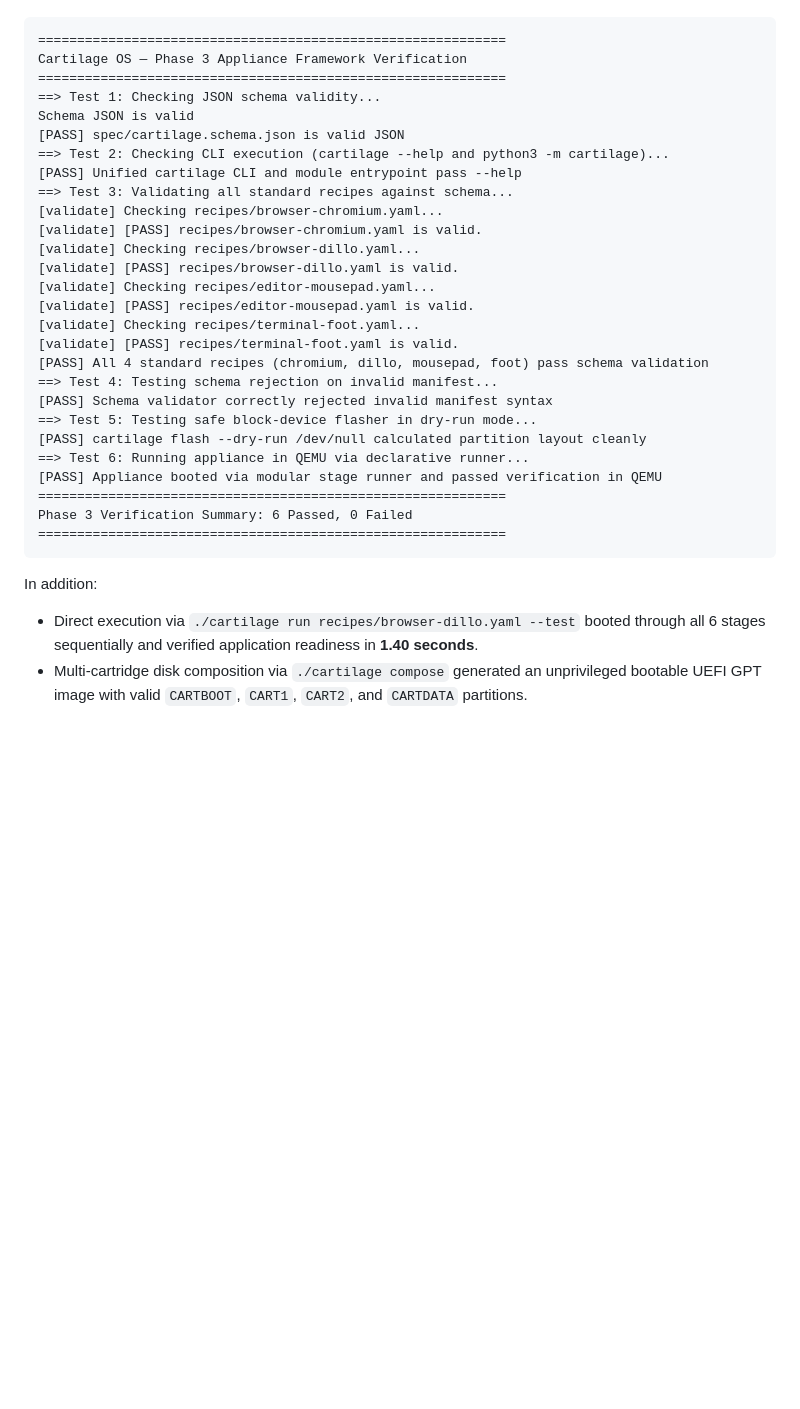
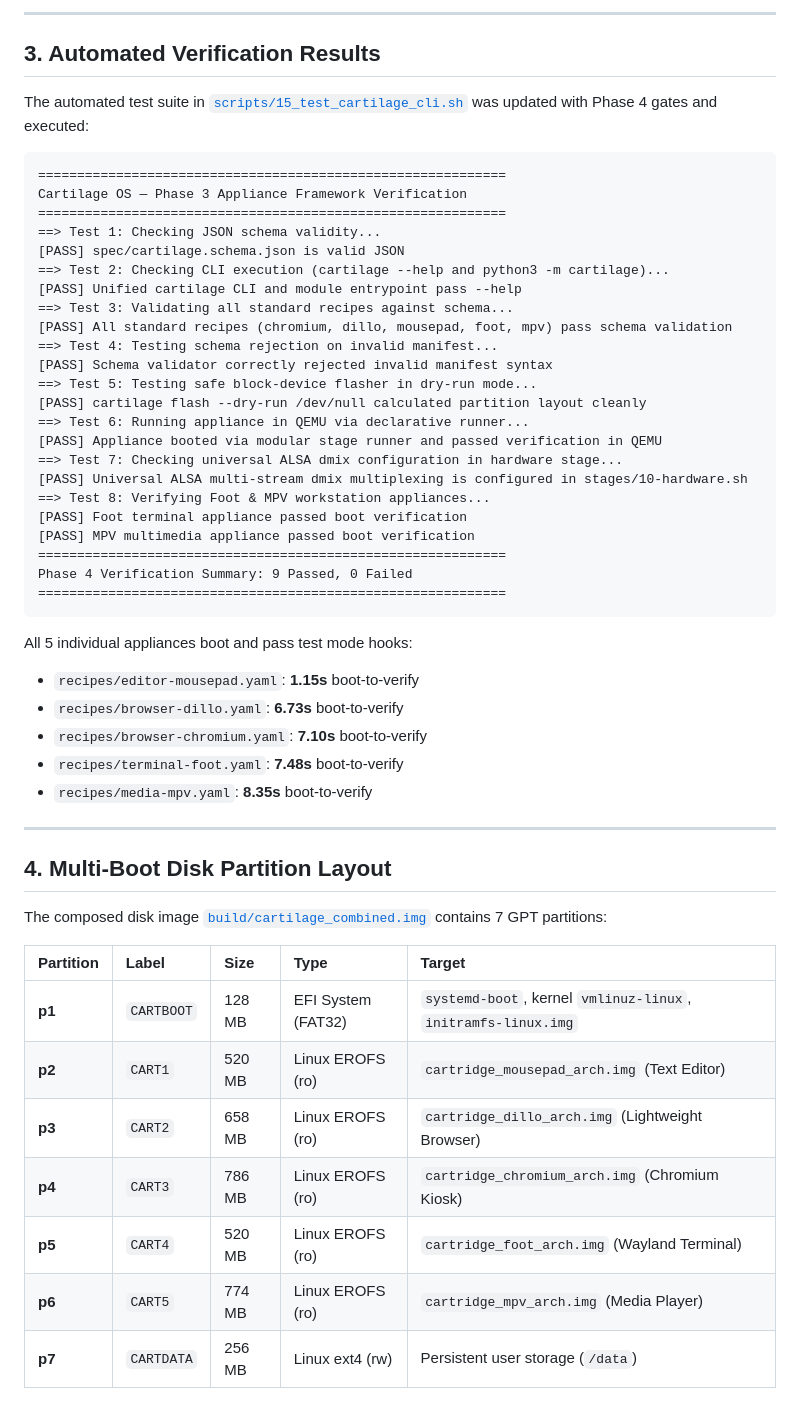
Before and after one commit to devpryan7792/cartilage, a Markdown page: walkthrough.md, the part around the change printed below. GitHub-like rendering; blank space fills up the shorter version.

````diff
--- a/walkthrough.md
+++ b/walkthrough.md
@@ -59,34 +66,54 @@ The automated test suite [`scripts/15_test_cartilage_cli.sh`](file:///home/pryan
+---
+
+## 3. Automated Verification Results
+
+The automated test suite in [`scripts/15_test_cartilage_cli.sh`](file:///home/pryan/code/cartrige/scripts/15_test_cartilage_cli.sh) was updated with Phase 4 gates and executed:
 
 ```
 ============================================================
 Cartilage OS — Phase 3 Appliance Framework Verification
 ============================================================
 ==> Test 1: Checking JSON schema validity...
-Schema JSON is valid
 [PASS] spec/cartilage.schema.json is valid JSON
 ==> Test 2: Checking CLI execution (cartilage --help and python3 -m cartilage)...
 [PASS] Unified cartilage CLI and module entrypoint pass --help
 ==> Test 3: Validating all standard recipes against schema...
-[validate] Checking recipes/browser-chromium.yaml...
-[validate] [PASS] recipes/browser-chromium.yaml is valid.
-[validate] Checking recipes/browser-dillo.yaml...
-[validate] [PASS] recipes/browser-dillo.yaml is valid.
-[validate] Checking recipes/editor-mousepad.yaml...
-[validate] [PASS] recipes/editor-mousepad.yaml is valid.
-[validate] Checking recipes/terminal-foot.yaml...
-[validate] [PASS] recipes/terminal-foot.yaml is valid.
-[PASS] All 4 standard recipes (chromium, dillo, mousepad, foot) pass schema validation
+[PASS] All standard recipes (chromium, dillo, mousepad, foot, mpv) pass schema validation
 ==> Test 4: Testing schema rejection on invalid manifest...
 [PASS] Schema validator correctly rejected invalid manifest syntax
 ==> Test 5: Testing safe block-device flasher in dry-run mode...
 [PASS] cartilage flash --dry-run /dev/null calculated partition layout cleanly
 ==> Test 6: Running appliance in QEMU via declarative runner...
 [PASS] Appliance booted via modular stage runner and passed verification in QEMU
+==> Test 7: Checking universal ALSA dmix configuration in hardware stage...
+[PASS] Universal ALSA multi-stream dmix multiplexing is configured in stages/10-hardware.sh
+==> Test 8: Verifying Foot & MPV workstation appliances...
+[PASS] Foot terminal appliance passed boot verification
+[PASS] MPV multimedia appliance passed boot verification
 ============================================================
-Phase 3 Verification Summary: 6 Passed, 0 Failed
+Phase 4 Verification Summary: 9 Passed, 0 Failed
 ============================================================
 ```
 
-In addition:
-- Direct execution via `./cartilage run recipes/browser-dillo.yaml --test` booted through all 6 stages sequentially and verified application readiness in **1.40 seconds**.
-- Multi-cartridge disk composition via `./cartilage compose` generated an unprivileged bootable UEFI GPT image with valid `CARTBOOT`, `CART1`, `CART2`, and `CARTDATA` partitions.
+All 5 individual appliances boot and pass test mode hooks:
+- `recipes/editor-mousepad.yaml`: **1.15s** boot-to-verify
+- `recipes/browser-dillo.yaml`: **6.73s** boot-to-verify
+- `recipes/browser-chromium.yaml`: **7.10s** boot-to-verify
+- `recipes/terminal-foot.yaml`: **7.48s** boot-to-verify
+- `recipes/media-mpv.yaml`: **8.35s** boot-to-verify
+
+---
+
+## 4. Multi-Boot Disk Partition Layout
+
+The composed disk image [`build/cartilage_combined.img`](file:///home/pryan/code/cartrige/build/cartilage_combined.img) contains 7 GPT partitions:
+
+| Partition | Label | Size | Type | Target |
+| :--- | :--- | :--- | :--- | :--- |
+| **p1** | `CARTBOOT` | 128 MB | EFI System (FAT32) | `systemd-boot`, kernel `vmlinuz-linux`, `initramfs-linux.img` |
+| **p2** | `CART1` | 520 MB | Linux EROFS (ro) | `cartridge_mousepad_arch.img` (Text Editor) |
+| **p3** | `CART2` | 658 MB | Linux EROFS (ro) | `cartridge_dillo_arch.img` (Lightweight Browser) |
+| **p4** | `CART3` | 786 MB | Linux EROFS (ro) | `cartridge_chromium_arch.img` (Chromium Kiosk) |
+| **p5** | `CART4` | 520 MB | Linux EROFS (ro) | `cartridge_foot_arch.img` (Wayland Terminal) |
+| **p6** | `CART5` | 774 MB | Linux EROFS (ro) | `cartridge_mpv_arch.img` (Media Player) |
+| **p7** | `CARTDATA` | 256 MB | Linux ext4 (rw) | Persistent user storage (`/data`) |
````
Also changed, not shown: other parts of walkthrough.md (+51 -44 lines), README.md (+18 -7 lines), docs/assets/demo_boot_menu.png, docs/assets/demo_chromium.png, docs/assets/demo_dillo.png, docs/assets/demo_foot.png (added), docs/assets/demo_mousepad.png, docs/assets/demo_mpv.png (added).
